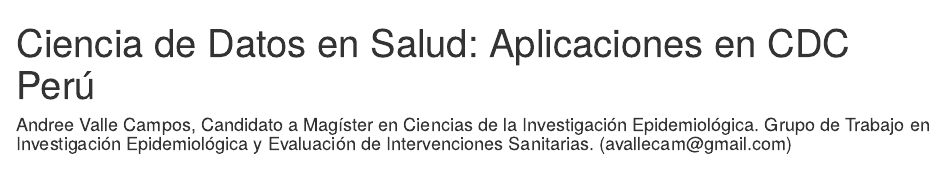
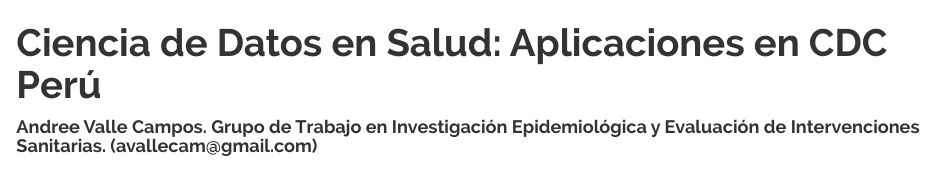
Before and after one commit to avallecam/health_data_science_editorial, an R Markdown document (20191208-cdc_editorial.Rmd): the page in a window 1100 px wide, from its top. The pictures show the output file 20191208-cdc_editorial.html that the author committed with the source, opened offline.

Commit message:
change html to readable theme

````diff
--- a/20191208-cdc_editorial.Rmd
+++ b/20191208-cdc_editorial.Rmd
@@ -1,9 +1,10 @@
 ---
 title: "Ciencia de Datos en Salud: Aplicaciones en CDC Perú"
-author: "Andree Valle Campos, Candidato a Magíster en Ciencias de la Investigación Epidemiológica. Grupo de Trabajo en Investigación Epidemiológica y Evaluación de Intervenciones Sanitarias. (avallecam\\@gmail.com)"
+author: "Andree Valle Campos. Grupo de Trabajo en Investigación Epidemiológica y Evaluación de Intervenciones Sanitarias. (avallecam\\@gmail.com)"
 date: '`r Sys.Date()`'
 output:
-  html_document
+  html_document:
+    theme: readable
   #word_document
   # pdf_document: #why author in only one line?
   #   latex_engine: pdflatex
@@ -14,7 +15,6 @@
 linkcolor: Blue
 urlcolor: Blue
 csl: american-medical-association.csl
-theme: jekyll-theme-minimal
 ---
 
 ```{r setup, include=FALSE}
````
Also changed, not shown: 20191208-cdc_editorial.html.
